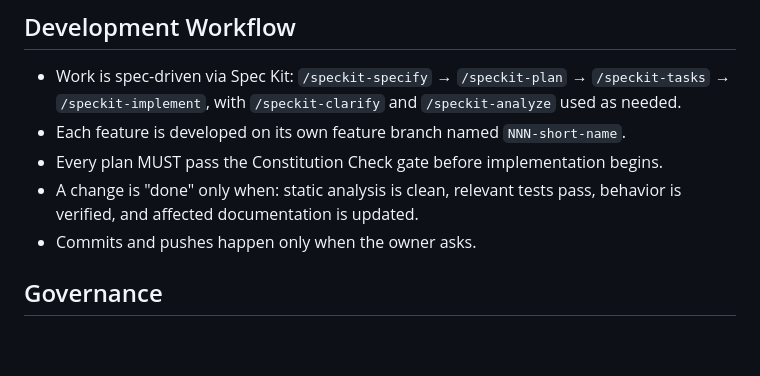
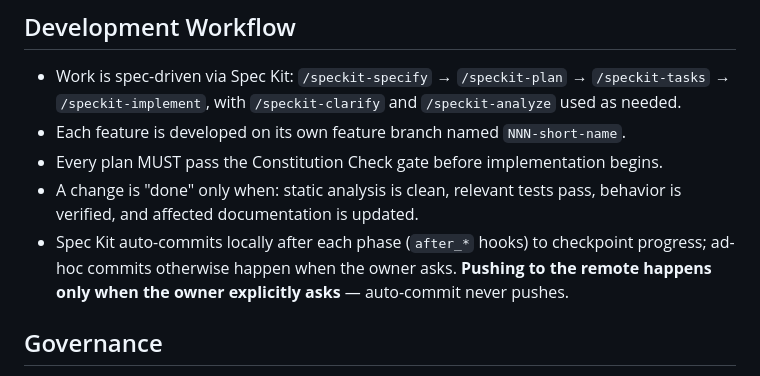
Before and after one commit to NetKanet/myshelf, a Markdown page: .specify/memory/constitution.md, the part around one of its changes. Rendered like a GitHub page; blank space fills up the shorter version.

Commit message:
docs: constitution v1.3.1 — reflect auto-commit workflow
Clarify that Spec Kit auto-commits locally after each phase; pushing to
remote still requires explicit owner approval.

Co-Authored-By: Claude Opus 4.8 <noreply@anthropic.com>

```diff
--- a/.specify/memory/constitution.md
+++ b/.specify/memory/constitution.md
@@ -138,7 +138,9 @@ Ambiguity MUST be resolved with the owner, not guessed.
 - Every plan MUST pass the Constitution Check gate before implementation begins.
 - A change is "done" only when: static analysis is clean, relevant tests pass, behavior
   is verified, and affected documentation is updated.
-- Commits and pushes happen only when the owner asks.
+- Spec Kit auto-commits locally after each phase (`after_*` hooks) to checkpoint progress;
+  ad-hoc commits otherwise happen when the owner asks. **Pushing to the remote happens
+  only when the owner explicitly asks** — auto-commit never pushes.
 
 ## Governance
 
```
Also changed, not shown: other parts of .specify/memory/constitution.md (+1 -1 lines).
